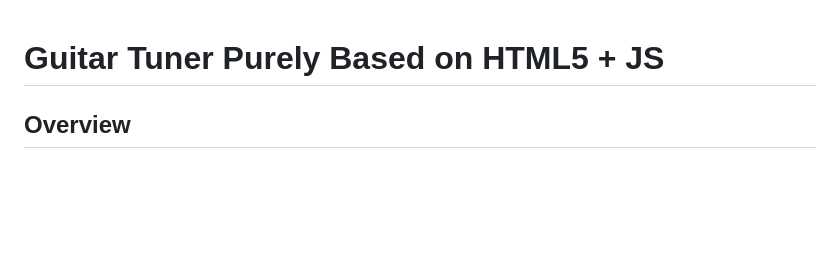
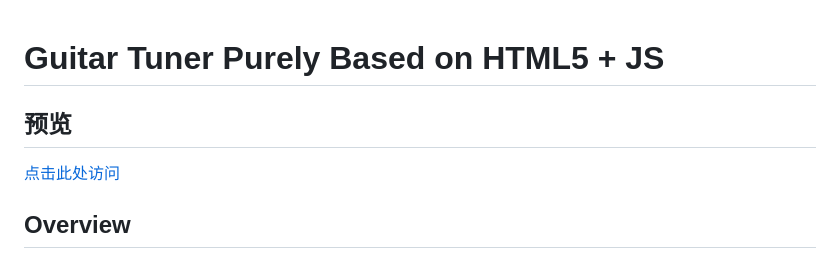
Before and after one commit to W1412X/Guitar-Tuner-Based-On-JS, a Markdown page: README.md, the part around the change printed below. Rendered like a GitHub page; blank space fills up the shorter version.

```diff
--- a/README.md
+++ b/README.md
@@ -1,4 +1,7 @@
 # Guitar Tuner Purely Based on HTML5 + JS
 
+## 预览
+
+[点击此处访问](https://w1412x.github.io/Guitar-Tuner-Based-On-JS/)
 
 ## Overview
```
Also changed, not shown: other parts of README.md (+1 -0 lines).
